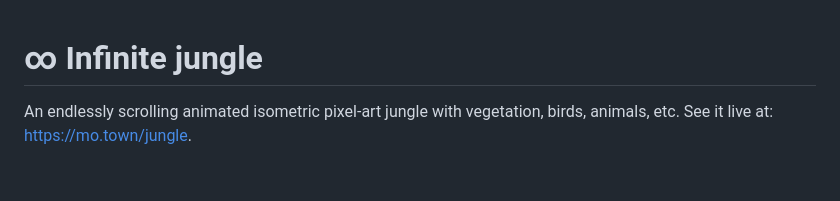
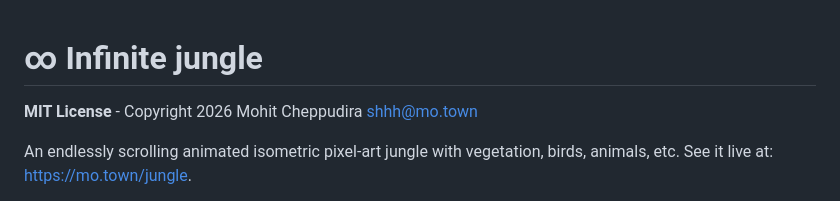
Before and after one commit to 0xfe/jungle, a Markdown page: README.md, the part around the change. Rendered like a GitHub page; blank space fills up the shorter version.

```diff
--- a/README.md
+++ b/README.md
@@ -1,4 +1,6 @@
 # ∞ Infinite jungle
+
+**MIT License** - Copyright 2026 Mohit Cheppudira <shhh@mo.town>
 
 An endlessly scrolling animated isometric pixel-art jungle with vegetation, birds, animals, etc. See it live at: [https://mo.town/jungle](https://mo.town/jungle).
 
```
